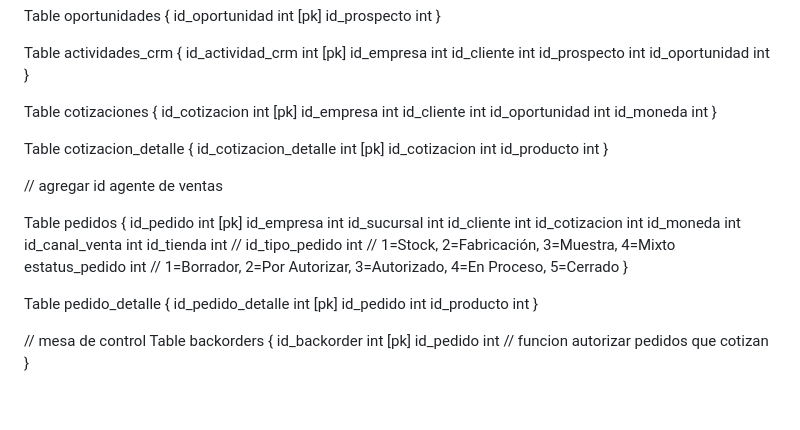
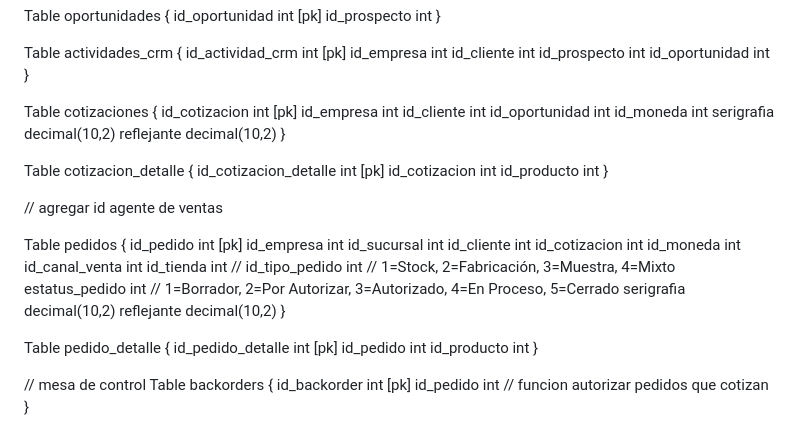
Before and after one commit to DISTinTheHouse/nucleo-erp, a Markdown page: doc/dbdiagram.io.md, the part around the change. GitHub-like rendering; blank space fills up the shorter version.

```diff
--- a/doc/dbdiagram.io.md
+++ b/doc/dbdiagram.io.md
@@ -216,6 +216,8 @@ Table cotizaciones {
   id_cliente int
   id_oportunidad int
   id_moneda int
+  serigrafia decimal(10,2)
+  reflejante decimal(10,2)
 }
 
 Table cotizacion_detalle {
@@ -238,6 +240,8 @@ Table pedidos {
   //
   id_tipo_pedido int // 1=Stock, 2=Fabricación, 3=Muestra, 4=Mixto
   estatus_pedido int // 1=Borrador, 2=Por Autorizar, 3=Autorizado, 4=En Proceso, 5=Cerrado
+  serigrafia decimal(10,2)
+  reflejante decimal(10,2)
 }
 
 Table pedido_detalle {
```
Also changed, not shown: DOCUMENTACION_API.md (+3 -1 lines).
